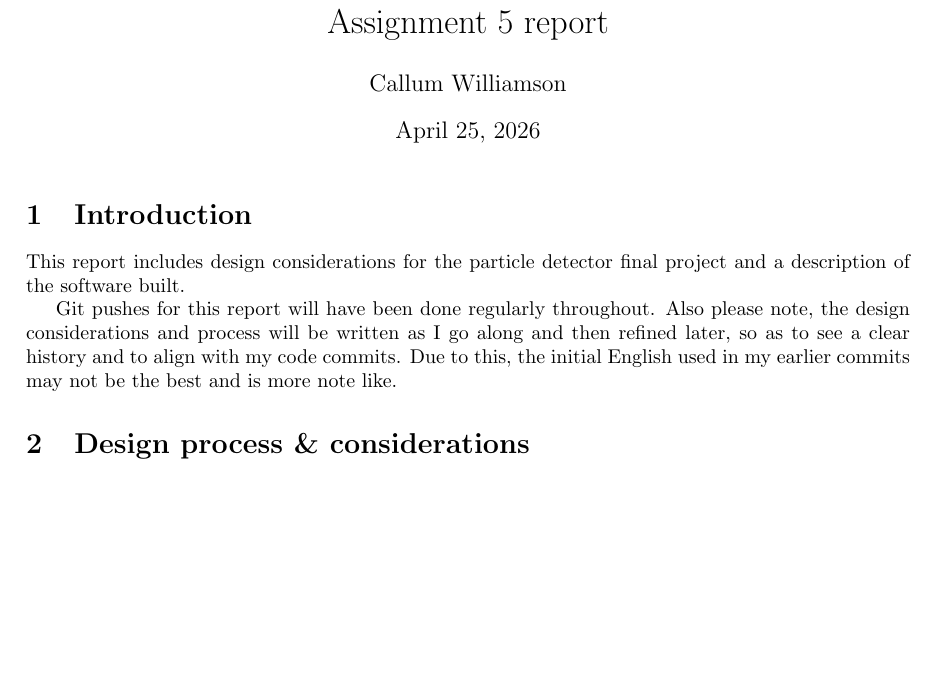
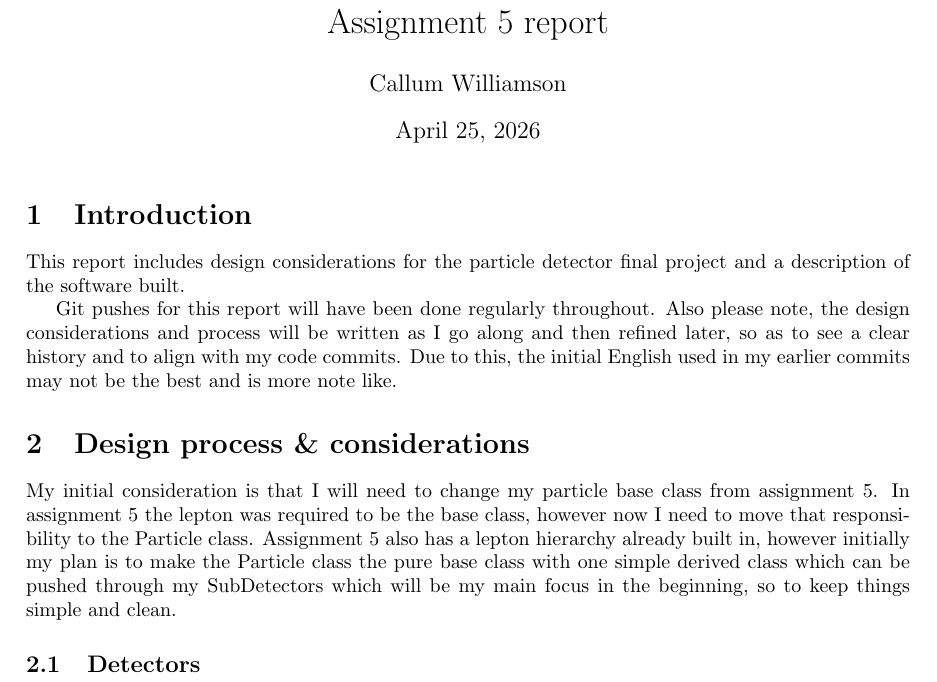
Before and after one commit to UofM-PHYS30762/project-3-a-particle-detector-JungleMan796, a LaTeX document (project_particle_detector.tex): part of the page, cut so that both start at the same text, the shorter picture padded with empty space. Compiled offline with pdfLaTeX.

Commit message:
Updates from Overleaf

```diff
--- a/project_particle_detector.tex
+++ b/project_particle_detector.tex
@@ -33,6 +33,14 @@ Due to this, the initial English used in my earlier commits may not be the best
 
 \section{Design process \& considerations}
 
+My initial consideration is that I will need to change my particle base class from assignment 5.
+In assignment 5 the lepton was required to be the base class, however now I need to move that responsibility to the Particle class.
+Assignment 5 also has a lepton hierarchy already built in, however initially my plan is to make the Particle class the pure base class with one simple derived class which can be pushed through my SubDetectors which will be my main focus in the beginning, so to keep things simple and clean.
+
+\subsection{Detectors}
+
+
+
 
 
 \end{document}
```
